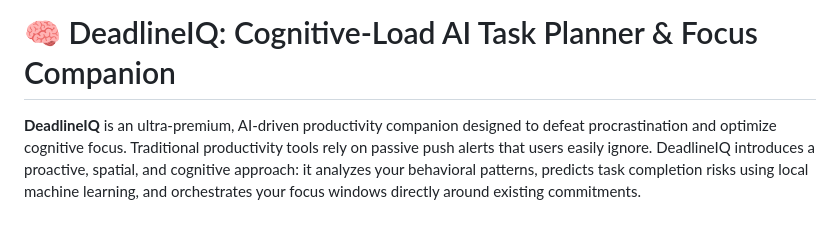
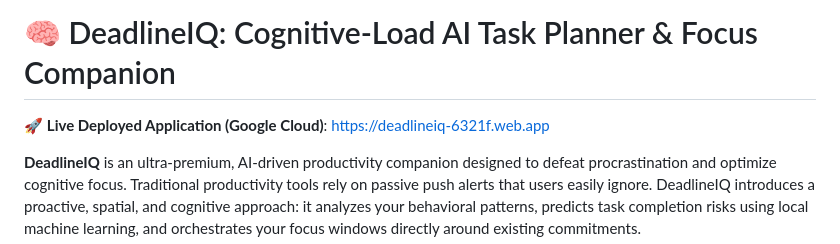
Before and after one commit to MoteeshA/deadlineiq, a Markdown page: README.md, the part around the change. Drawn GitHub-style; blank space fills up the shorter version.

Commit message:
docs: add live deployed URL to README.md

```diff
--- a/README.md
+++ b/README.md
@@ -1,4 +1,6 @@
 # 🧠 DeadlineIQ: Cognitive-Load AI Task Planner & Focus Companion
+
+🚀 **Live Deployed Application (Google Cloud)**: [https://deadlineiq-6321f.web.app](https://deadlineiq-6321f.web.app)
 
 **DeadlineIQ** is an ultra-premium, AI-driven productivity companion designed to defeat procrastination and optimize cognitive focus. Traditional productivity tools rely on passive push alerts that users easily ignore. DeadlineIQ introduces a proactive, spatial, and cognitive approach: it analyzes your behavioral patterns, predicts task completion risks using local machine learning, and orchestrates your focus windows directly around existing commitments.
 
```
